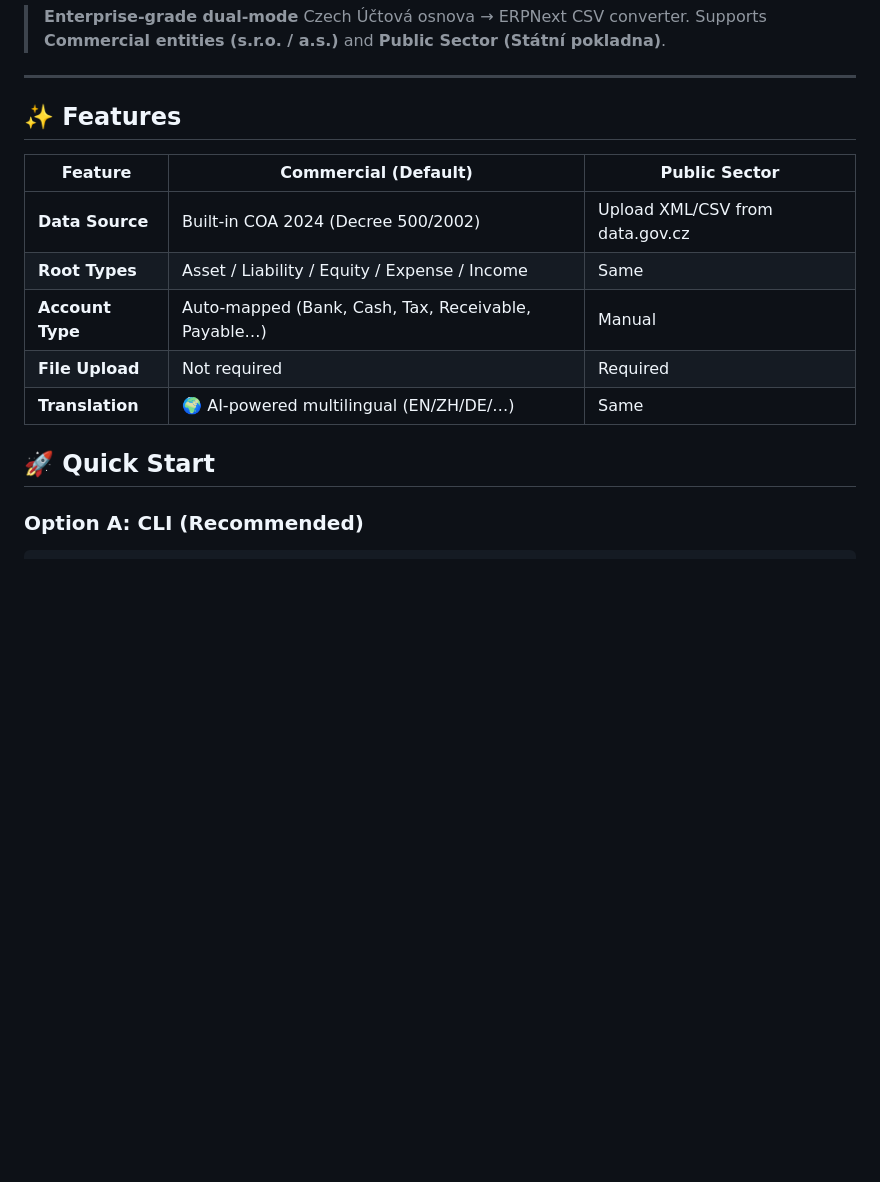
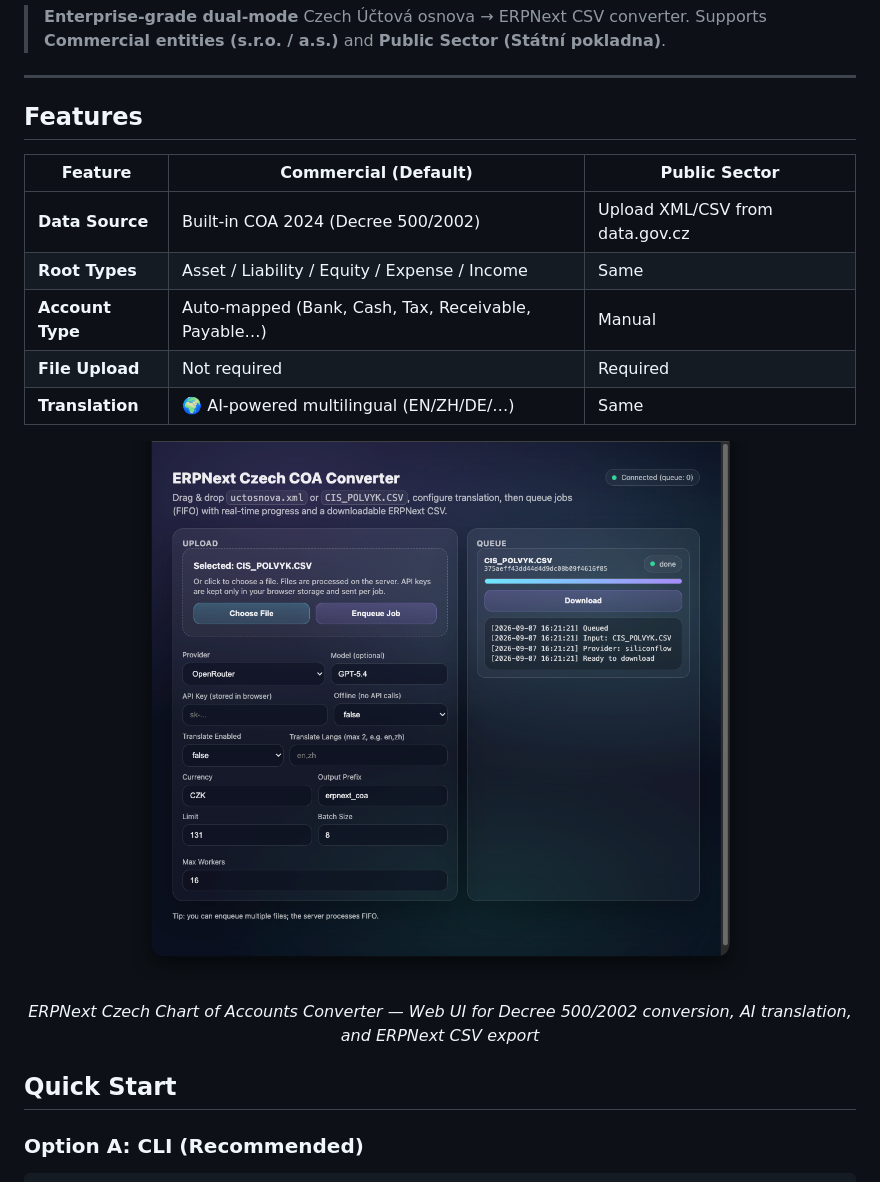
Before and after one commit to yuanweize/ERPNext-Czech-Uctova-Osnova-COA-Converter, a Markdown page: README.md, the part around the change printed below. GitHub-like rendering; pictures changed too: assets/webui_preview.png (added); blank space fills up the shorter version.

```diff
--- a/README.md
+++ b/README.md
@@ -7,7 +7,7 @@
 
 ---
 
-## ✨ Features
+## Features
 
 | Feature | Commercial (Default) | Public Sector |
 |---|---|---|
@@ -17,7 +17,12 @@
 | **File Upload** | Not required | Required |
 | **Translation** | 🌍 AI-powered multilingual (EN/ZH/DE/…) | Same |
 
-## 🚀 Quick Start
+<div align="center">
+  <img src="assets/webui_preview.png" width="850" alt="ERPNext Czech COA Converter Web UI">
+  <p><em>ERPNext Czech Chart of Accounts Converter — Web UI for Decree 500/2002 conversion, AI translation, and ERPNext CSV export</em></p>
+</div>
+
+## Quick Start
 
 ### Option A: CLI (Recommended)
 
```
Also changed, not shown: other parts of README.md (+5 -5 lines), README.cs.md (+11 -6 lines), README.zh.md (+11 -6 lines).
